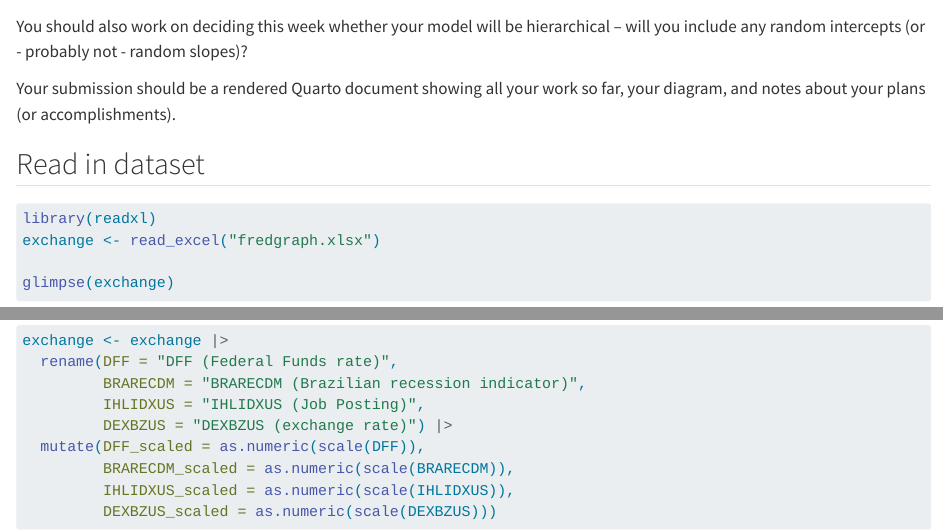
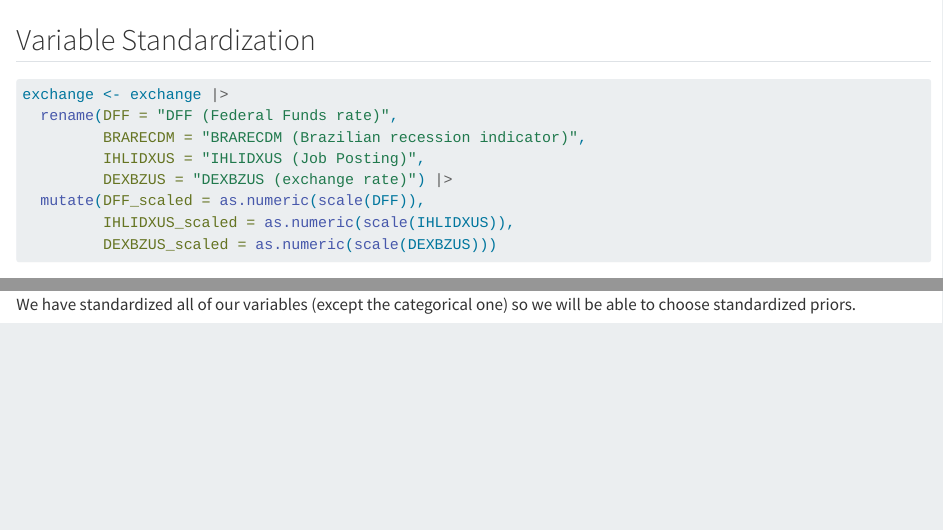
Before and after one commit to hjyi01/STAT341, a Quarto document (Milestone 2_ Got Plan.qmd): the page in a window 1100 px wide, from 510 px down before the commit and from 1970 px down after it, and a second part further down, joined at a grey line. Rendered offline with R 4.5, knitr and Pandoc in place of Quarto, with nearby package versions; some code elsewhere in the file could not run offline.

Commit message:
Unstandardized the categorical variable :)

````diff
--- a/Milestone 2_ Got Plan.qmd
+++ b/Milestone 2_ Got Plan.qmd
@@ -84,7 +84,8 @@ exchange <- exchange |>
          IHLIDXUS = "IHLIDXUS (Job Posting)",
          DEXBZUS = "DEXBZUS (exchange rate)") |>
   mutate(DFF_scaled = as.numeric(scale(DFF)),
-         BRARECDM_scaled = as.numeric(scale(BRARECDM)),
          IHLIDXUS_scaled = as.numeric(scale(IHLIDXUS)),
          DEXBZUS_scaled = as.numeric(scale(DEXBZUS)))
 ```
+
+We have standardized all of our variables (except the categorical one) so we will be able to choose standardized priors.
````
